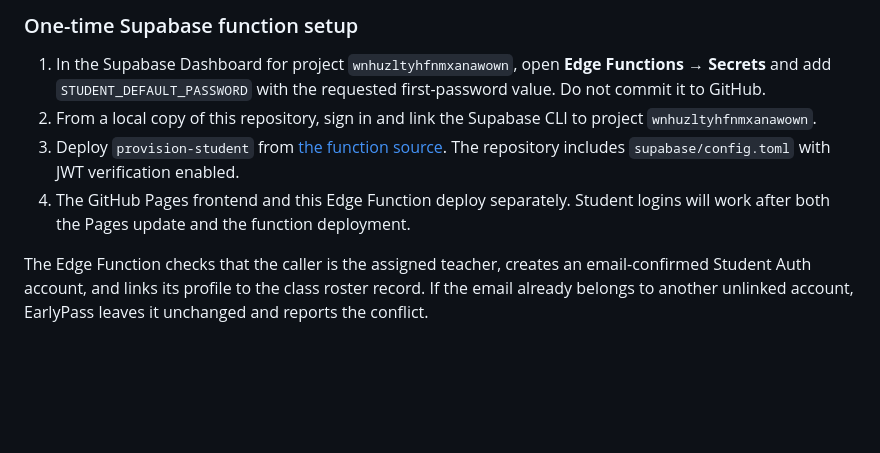
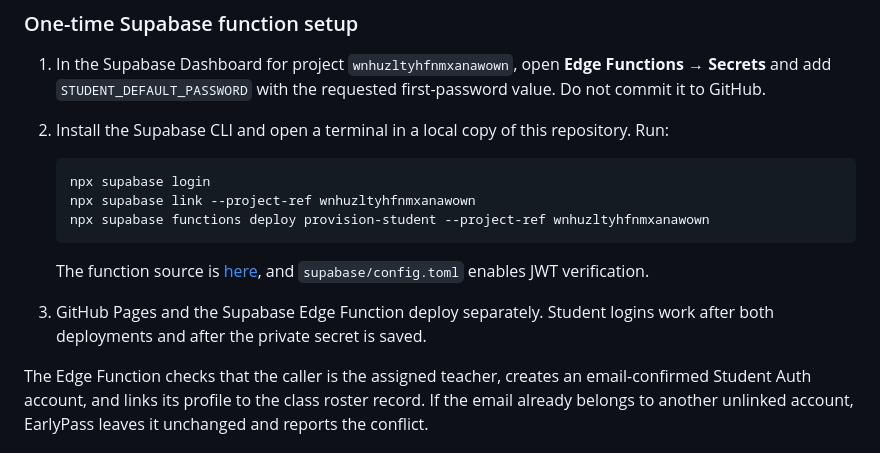
Before and after one commit to ksubhashchandra19-stack/earlypass, a Markdown page: supabase/README.md, the part around the change. Rendered like a GitHub page; blank space fills up the shorter version.

Commit message:
Add student provisioning deployment steps

````diff
--- a/supabase/README.md
+++ b/supabase/README.md
@@ -34,9 +34,16 @@ Student logins use the initial password chosen in Supabase Edge Function Secrets
 ### One-time Supabase function setup
 
 1. In the Supabase Dashboard for project `wnhuzltyhfnmxanawown`, open **Edge Functions → Secrets** and add `STUDENT_DEFAULT_PASSWORD` with the requested first-password value. Do not commit it to GitHub.
-2. From a local copy of this repository, sign in and link the Supabase CLI to project `wnhuzltyhfnmxanawown`.
-3. Deploy `provision-student` from [the function source](./functions/provision-student/index.ts). The repository includes `supabase/config.toml` with JWT verification enabled.
-4. The GitHub Pages frontend and this Edge Function deploy separately. Student logins will work after both the Pages update and the function deployment.
+2. Install the Supabase CLI and open a terminal in a local copy of this repository. Run:
+
+   ```text
+   npx supabase login
+   npx supabase link --project-ref wnhuzltyhfnmxanawown
+   npx supabase functions deploy provision-student --project-ref wnhuzltyhfnmxanawown
+   ```
+
+   The function source is [here](./functions/provision-student/index.ts), and `supabase/config.toml` enables JWT verification.
+3. GitHub Pages and the Supabase Edge Function deploy separately. Student logins work after both deployments and after the private secret is saved.
 
 The Edge Function checks that the caller is the assigned teacher, creates an email-confirmed Student Auth account, and links its profile to the class roster record. If the email already belongs to another unlinked account, EarlyPass leaves it unchanged and reports the conflict.
 
````
